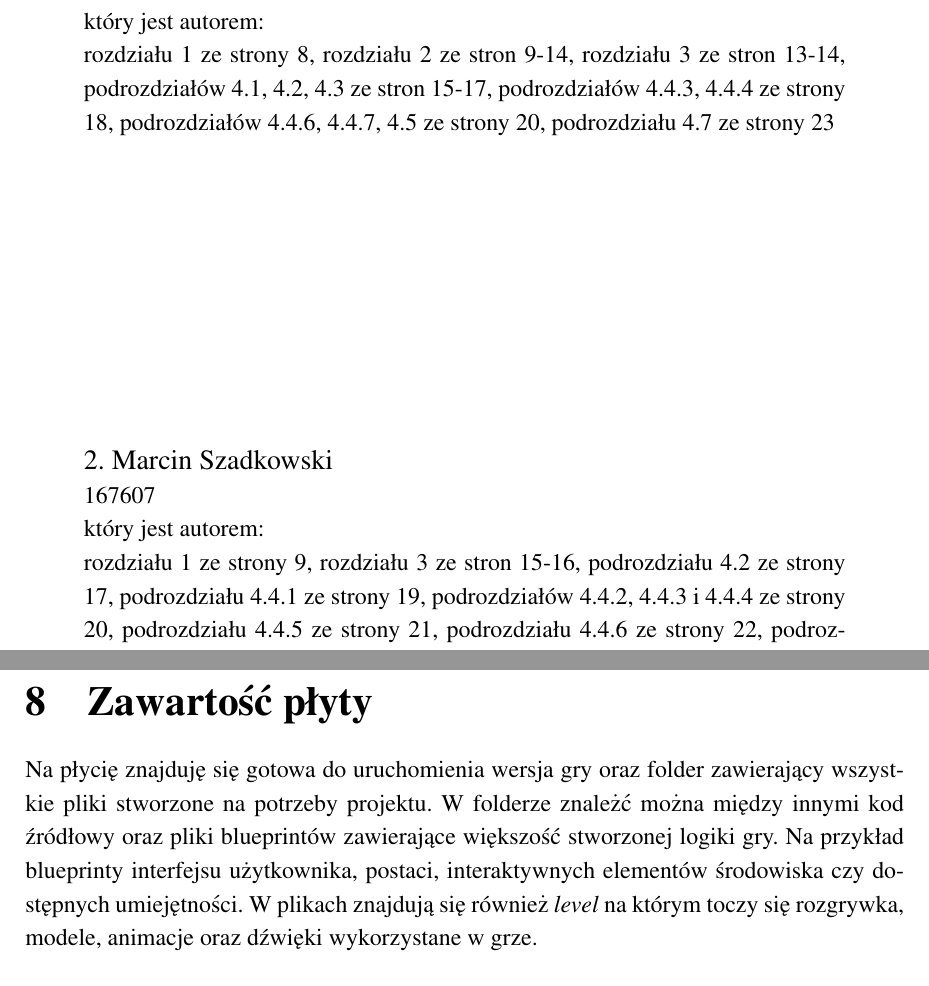
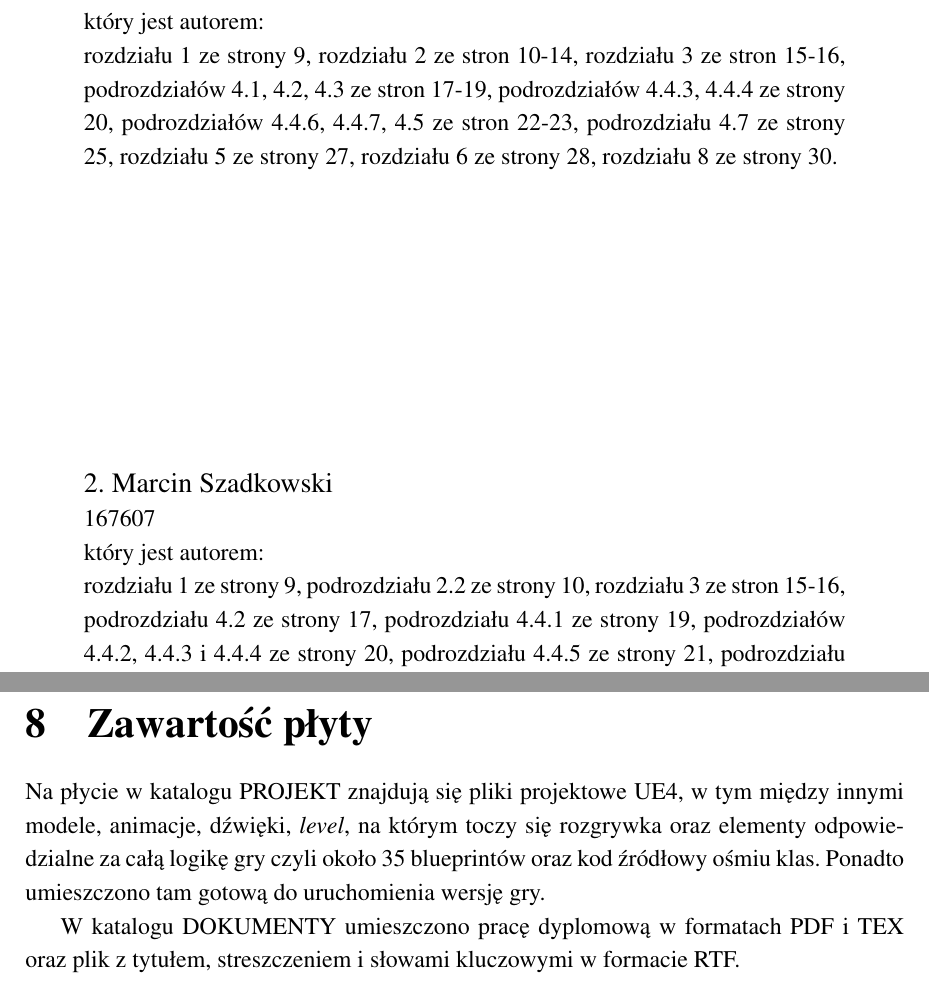
Before and after one commit to mszadko/thesis_1, a LaTeX thesis (LaTeX/thesis_1.tex): two parts of pages 2 and 30 of 34, joined at a grey line, cut so that both start at the same text. Compiled offline with pdfLaTeX.

Commit message:
final commit

```diff
--- a/LaTeX/thesis_1.tex
+++ b/LaTeX/thesis_1.tex
@@ -25,7 +25,7 @@
 
 \begin{document}
 \maketitle
-\twoppage{Maciej Wygoda}{172407}{rozdziału 1 ze strony 8, rozdziału 2 ze stron 9-14, rozdziału 3 ze stron 13-14, podrozdziałów 4.1, 4.2, 4.3 ze stron 15-17, podrozdziałów 4.4.3, 4.4.4 ze strony 18, podrozdziałów 4.4.6, 4.4.7, 4.5 ze strony 20, podrozdziału 4.7 ze strony 23}{Marcin Szadkowski}{167607}{rozdziału 1 ze strony 9, rozdziału 3 ze stron 15-16, podrozdziału 4.2 ze strony 17, podrozdziału 4.4.1 ze strony 19, podrozdziałów 4.4.2, 4.4.3 i 4.4.4 ze strony 20, podrozdziału 4.4.5 ze strony 21, podrozdziału 4.4.6 ze strony 22, podrozdziału 4.5 ze strony 22, podrozdziału 4.6 ze stron 23-26, rodziału 7 ze strony 29 oraz rozdziału 8 ze strony 30. }
+\twoppage{Maciej Wygoda}{172407}{rozdziału 1 ze strony 9, rozdziału 2 ze stron 10-14, rozdziału 3 ze stron 15-16, podrozdziałów 4.1, 4.2, 4.3 ze stron 17-19, podrozdziałów 4.4.3, 4.4.4 ze strony 20, podrozdziałów 4.4.6, 4.4.7, 4.5 ze stron 22-23, podrozdziału 4.7 ze strony 25, rozdziału 5 ze strony 27, rozdziału 6 ze strony 28, rozdziału 8 ze strony 30.}{Marcin Szadkowski}{167607}{rozdziału 1 ze strony 9, podrozdziału 2.2 ze strony 10, rozdziału 3 ze stron 15-16, podrozdziału 4.2 ze strony 17, podrozdziału 4.4.1 ze strony 19, podrozdziałów 4.4.2, 4.4.3 i 4.4.4 ze strony 20, podrozdziału 4.4.5 ze strony 21, podrozdziału 4.4.6 ze strony 22, podrozdziału 4.5 ze strony 22, podrozdziału 4.6 ze stron 23-26, rodziału 7 ze strony 29 oraz rozdziału 8 ze strony 30. }
 \statementpage
 \abstractpage
 {Implementacja sieciowej gry wideo z wykorzystaniem silnika Unreal Engine 4}
@@ -308,7 +308,8 @@ Niejednokrotnie trudności sprawiała niedokładna dokumentacja silnika lub nawe
 Tworzenie gier nie należy do zadań łatwych oraz szybkich. Podczas pracy nad projektem pojawiło się wiele dodatkowych problemów, przez co lista założonych na początku opcji gry musiała zostać skrócona. Jednym z nich był wysoki próg wejścia UE4. Przed rozpoczęciem pracy nad docelowym projektem, stworzonych zostało kilka mniejszych gier wzorowanych na przykładowych projektach z dokumentacji\cite{docs-tutorials}, które miały na celu zaznajomienie autorów z konwencjami, możliwościami silnika oraz systemem sieciowym. Czas tworzenia wydłużało dodatkowo scalanie podsystemów utworzonych przez poszczególnych autorów gry. Gry wideo są skomplikowanymi programami komputerowymi z duża liczbą połączeń pomiędzy danymi elementami gry. System zapisu jest na przykład zależny od wybranych opcji w interfejsie użytkownika, który z koleji jest powiązany z klasą postaci. Ze względu na dużą liczbę powiązań pomiędzy różnymi elementami projektu, nawet najmniejsze zmiany mogły spowodować powstawanie różnorakich błędów, przez co dużą część czasu poświecono na proces testowania każdego nowo dodanego elementu.
 \newline \indent Silnik UE4 umożliwił stworzenie prostej sieciowej gry w stosunkowo niedługim czasie. Gra była zaprojektowana z myślą o jej dalszym rozwoju co wraz ze znajomością silnika UE4 pozwala na  sprawne dodawanie kolejnych elementów rozgrywki. Osiągniety efekt nie byłby możliwy bez wykorzystania profesjonalnych narzędzi takich jak UE4 czy Blender.
  \chapter{Zawartość płyty}
-Na płycię znajduję się gotowa do uruchomienia wersja gry oraz folder zawierający wszystkie pliki stworzone na potrzeby projektu. W folderze znależć można między innymi kod źródłowy oraz pliki blueprintów zawierające większość stworzonej logiki gry. Na przykład blueprinty interfejsu użytkownika, postaci, interaktywnych elementów środowiska czy dostępnych umiejętności. W plikach znajdują się również {\em level} na którym toczy się rozgrywka, modele, animacje oraz dźwięki wykorzystane w grze.
+Na płycie w katalogu PROJEKT znajdują się pliki projektowe UE4, w tym między innymi modele, animacje, dźwięki, {\em level}, na którym toczy się rozgrywka oraz elementy odpowiedzialne za całą logikę gry czyli około 35 blueprintów oraz kod źródłowy ośmiu klas. Ponadto umieszczono tam gotową do uruchomienia wersję gry.
+\newline \indent W katalogu DOKUMENTY umieszczono pracę dyplomową w formatach PDF i TEX oraz plik z tytułem, streszczeniem i słowami kluczowymi w formacie RTF.
 
 \begin{thebibliography}{9}
 
```
Also changed, not shown: LaTeX/thesis_1.pdf, LaTeX/thesis_1.tex (9 more changed lines), 2 other files.
